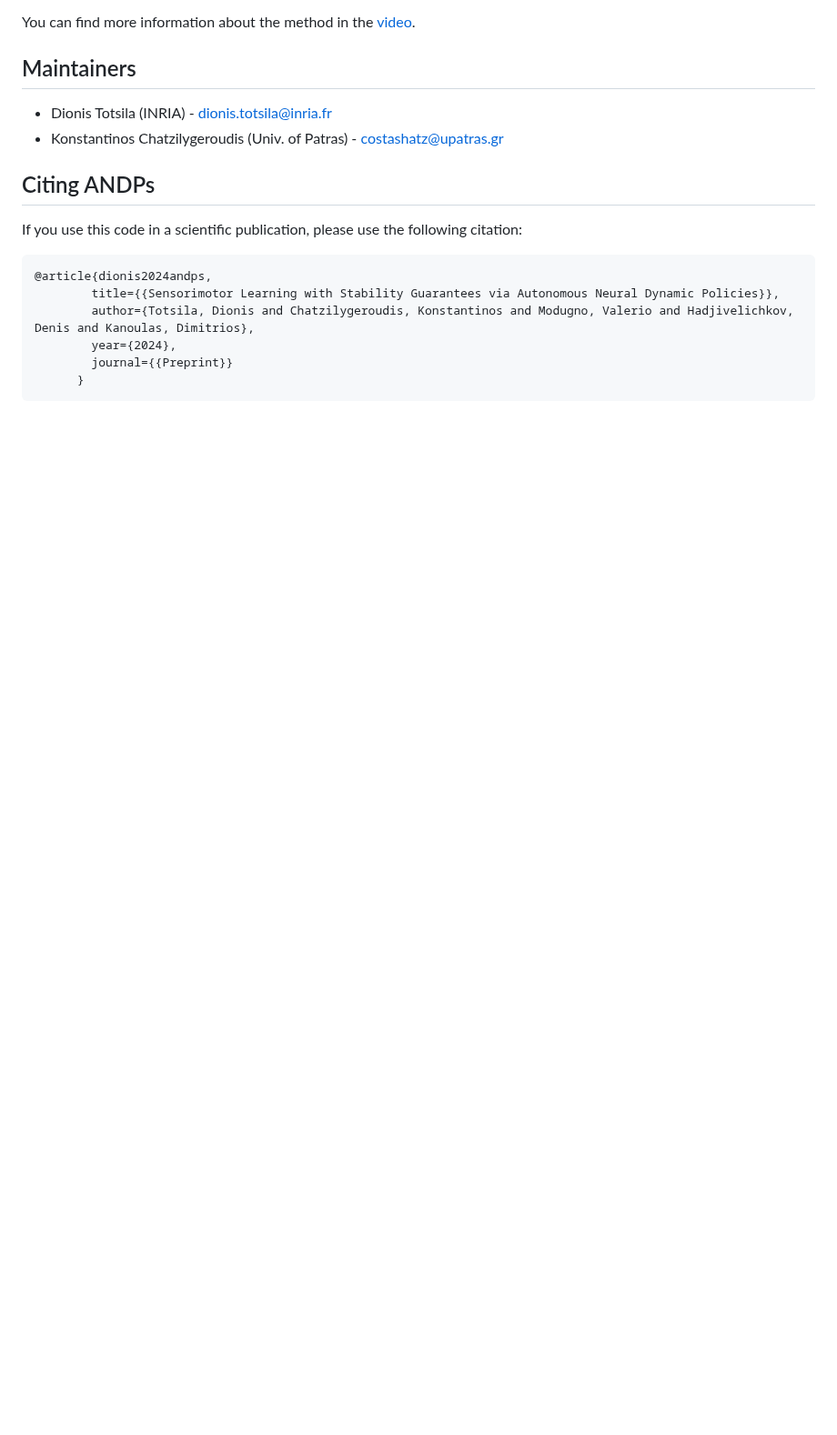
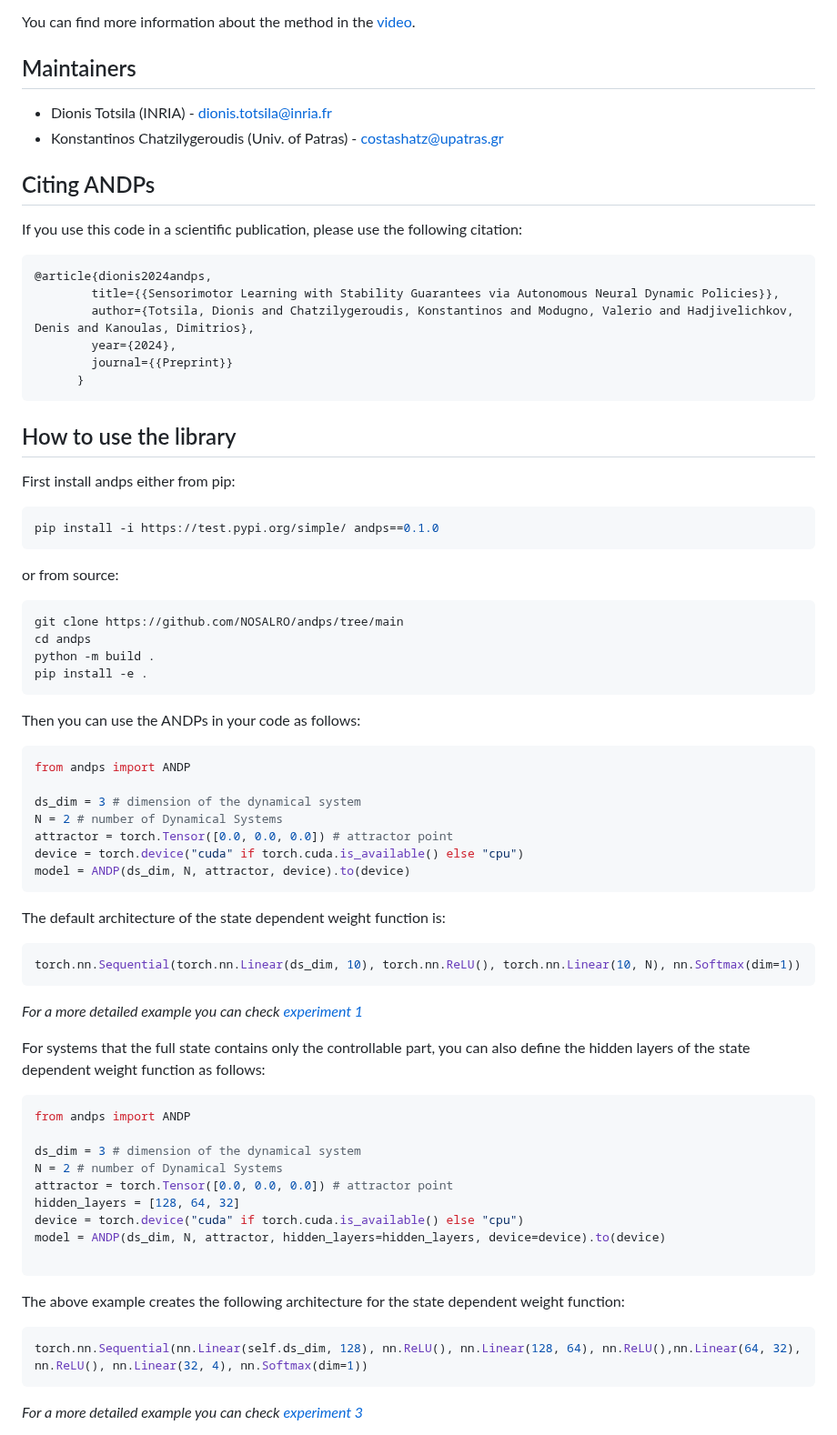
Before and after one commit to NOSALRO/andps, a Markdown page: README.md, the part around one of its changes. Shown at 91% size. Rendered like a GitHub page; blank space fills up the shorter version.

````diff
--- a/README.md
+++ b/README.md
@@ -30,3 +30,53 @@ If you use this code in a scientific publication, please use the following citat
       }
 ```
 
+## How to use the library
+
+First install andps either from pip:
+```bash
+pip install -i https://test.pypi.org/simple/ andps==0.1.0
+```
+or from source:
+```bash
+git clone https://github.com/NOSALRO/andps/tree/main
+cd andps
+python -m build .
+pip install -e .
+```
+
+Then you can use the ANDPs in your code as follows:
+```python
+from andps import ANDP
+
+ds_dim = 3 # dimension of the dynamical system
+N = 2 # number of Dynamical Systems
+attractor = torch.Tensor([0.0, 0.0, 0.0]) # attractor point
+device = torch.device("cuda" if torch.cuda.is_available() else "cpu")
+model = ANDP(ds_dim, N, attractor, device).to(device)
+```
+The default architecture of the state dependent weight function is:
+```python
+torch.nn.Sequential(torch.nn.Linear(ds_dim, 10), torch.nn.ReLU(), torch.nn.Linear(10, N), nn.Softmax(dim=1))
+```
+*For a more detailed example you can check [experiment 1](https://github.com/NOSALRO/andps/tree/lib/experiments/lasa_lfd)*
+
+For systems that the full state contains only the controllable part, you can also define the hidden layers of the state dependent weight function as follows:
+```python
+from andps import ANDP
+
+ds_dim = 3 # dimension of the dynamical system
+N = 2 # number of Dynamical Systems
+attractor = torch.Tensor([0.0, 0.0, 0.0]) # attractor point
+hidden_layers = [128, 64, 32]
+device = torch.device("cuda" if torch.cuda.is_available() else "cpu")
+model = ANDP(ds_dim, N, attractor, hidden_layers=hidden_layers, device=device).to(device)
+
+```
+
+The above example creates the following architecture for the state dependent weight function:
+```python
+torch.nn.Sequential(nn.Linear(self.ds_dim, 128), nn.ReLU(), nn.Linear(128, 64), nn.ReLU(),nn.Linear(64, 32), nn.ReLU(), nn.Linear(32, 4), nn.Softmax(dim=1))
+```
+*For a more detailed example you can check [experiment 3](https://github.com/NOSALRO/andps/tree/lib/experiments/pouring_task_lfd)*
+
+
````
Also changed, not shown: other parts of README.md (+76 -0 lines).
